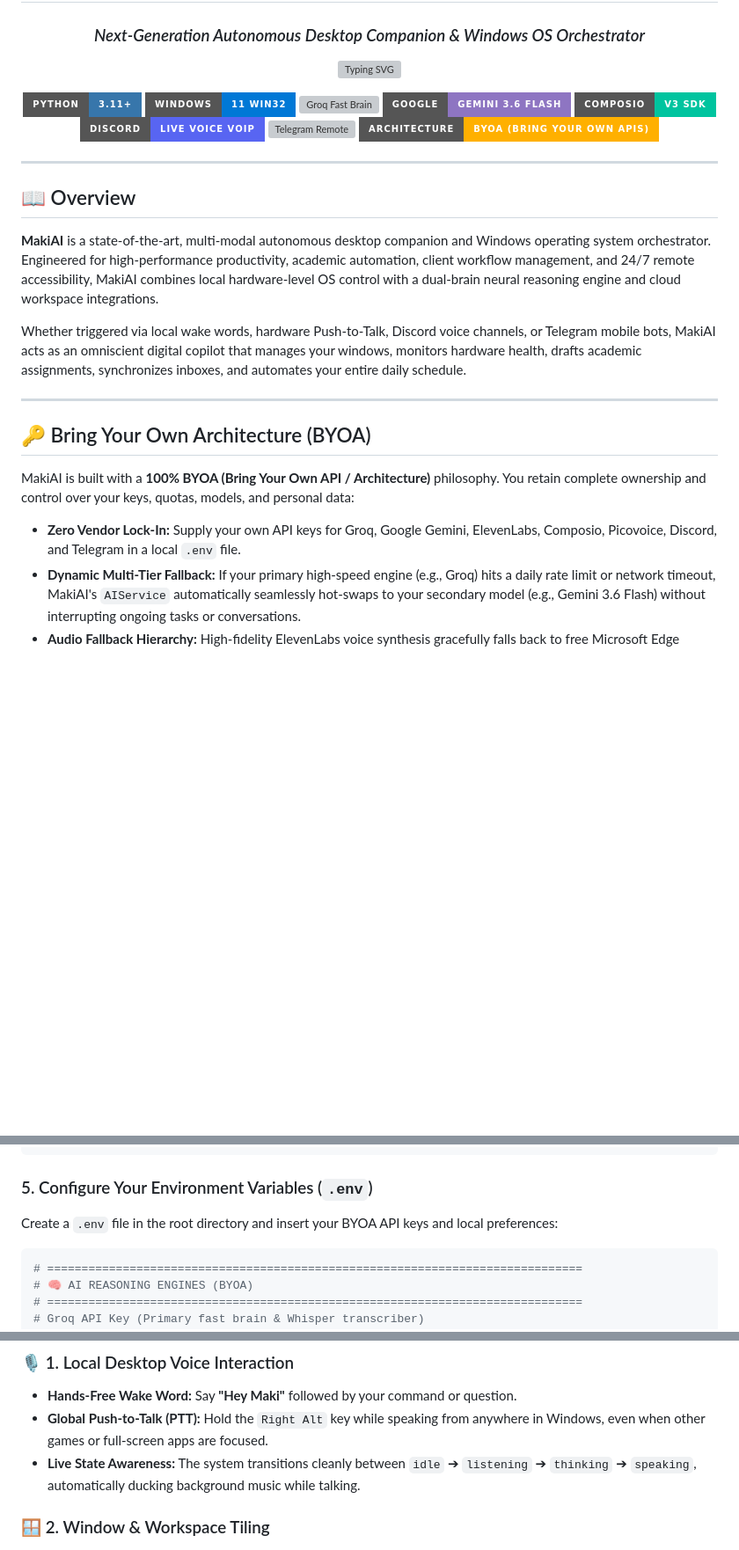
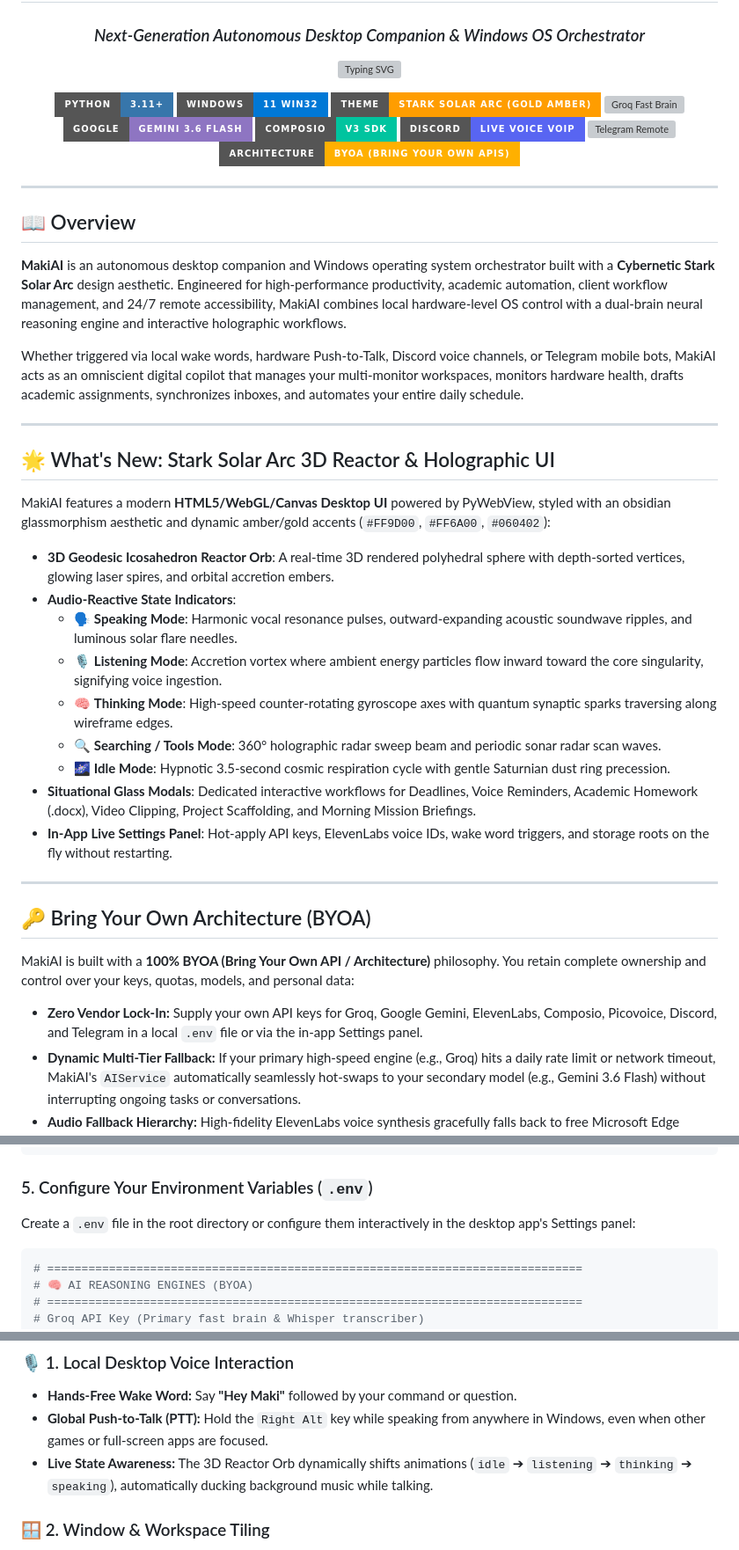
Before and after one commit to makinity/MakiAI, a Markdown page: README.md, 3 parts joined by grey strips. Shown at 88% size. Rendered like a GitHub page; badges without logos; blank space fills up the shorter version; grey boxes are pictures that could not be loaded.

````diff
--- a/README.md
+++ b/README.md
@@ -12,6 +12,7 @@
 <p align="center">
   <img src="https://img.shields.io/badge/Python-3.11+-3776AB?style=for-the-badge&logo=python&logoColor=white" alt="Python 3.11+" />
   <img src="https://img.shields.io/badge/Windows-11_Win32-0078D6?style=for-the-badge&logo=windows&logoColor=white" alt="Windows 11 Win32" />
+  <img src="https://img.shields.io/badge/Theme-Stark_Solar_Arc_(Gold_Amber)-FF9D00?style=for-the-badge&logo=electron&logoColor=black" alt="Stark Solar Arc" />
   <img src="https://img.shields.io/badge/Groq-Qwen_27B_%2F_LLaMA_70B-F55036?style=for-the-badge&logo=fastapi&logoColor=white" alt="Groq Fast Brain" />
   <img src="https://img.shields.io/badge/Google-Gemini_3.6_Flash-8E75C2?style=for-the-badge&logo=googlegemini&logoColor=white" alt="Gemini 3.6 Flash" />
   <img src="https://img.shields.io/badge/Composio-v3_SDK-00C49F?style=for-the-badge&logo=airplayvideo&logoColor=white" alt="Composio Cloud" />
@@ -26,9 +27,25 @@
 
 ## 📖 Overview
 
-**MakiAI** is a state-of-the-art, multi-modal autonomous desktop companion and Windows operating system orchestrator. Engineered for high-performance productivity, academic automation, client workflow management, and 24/7 remote accessibility, MakiAI combines local hardware-level OS control with a dual-brain neural reasoning engine and cloud workspace integrations.
+**MakiAI** is an autonomous desktop companion and Windows operating system orchestrator built with a **Cybernetic Stark Solar Arc** design aesthetic. Engineered for high-performance productivity, academic automation, client workflow management, and 24/7 remote accessibility, MakiAI combines local hardware-level OS control with a dual-brain neural reasoning engine and interactive holographic workflows.
 
-Whether triggered via local wake words, hardware Push-to-Talk, Discord voice channels, or Telegram mobile bots, MakiAI acts as an omniscient digital copilot that manages your windows, monitors hardware health, drafts academic assignments, synchronizes inboxes, and automates your entire daily schedule.
+Whether triggered via local wake words, hardware Push-to-Talk, Discord voice channels, or Telegram mobile bots, MakiAI acts as an omniscient digital copilot that manages your multi-monitor workspaces, monitors hardware health, drafts academic assignments, synchronizes inboxes, and automates your entire daily schedule.
+
+---
+
+## 🌟 What's New: Stark Solar Arc 3D Reactor & Holographic UI
+
+MakiAI features a modern **HTML5/WebGL/Canvas Desktop UI** powered by PyWebView, styled with an obsidian glassmorphism aesthetic and dynamic amber/gold accents (`#FF9D00`, `#FF6A00`, `#060402`):
+
+- **3D Geodesic Icosahedron Reactor Orb**: A real-time 3D rendered polyhedral sphere with depth-sorted vertices, glowing laser spires, and orbital accretion embers.
+- **Audio-Reactive State Indicators**:
+  - 🗣️ **Speaking Mode**: Harmonic vocal resonance pulses, outward-expanding acoustic soundwave ripples, and luminous solar flare needles.
+  - 🎙️ **Listening Mode**: Accretion vortex where ambient energy particles flow inward toward the core singularity, signifying voice ingestion.
+  - 🧠 **Thinking Mode**: High-speed counter-rotating gyroscope axes with quantum synaptic sparks traversing along wireframe edges.
+  - 🔍 **Searching / Tools Mode**: 360° holographic radar sweep beam and periodic sonar radar scan waves.
+  - 🌌 **Idle Mode**: Hypnotic 3.5-second cosmic respiration cycle with gentle Saturnian dust ring precession.
+- **Situational Glass Modals**: Dedicated interactive workflows for Deadlines, Voice Reminders, Academic Homework (.docx), Video Clipping, Project Scaffolding, and Morning Mission Briefings.
+- **In-App Live Settings Panel**: Hot-apply API keys, ElevenLabs voice IDs, wake word triggers, and storage roots on the fly without restarting.
 
 ---
 
@@ -36,7 +53,7 @@ Whether triggered via local wake words, hardware Push-to-Talk, Discord voice cha
 
 MakiAI is built with a **100% BYOA (Bring Your Own API / Architecture)** philosophy. You retain complete ownership and control over your keys, quotas, models, and personal data:
 
-- **Zero Vendor Lock-In:** Supply your own API keys for Groq, Google Gemini, ElevenLabs, Composio, Picovoice, Discord, and Telegram in a local `.env` file.
+- **Zero Vendor Lock-In:** Supply your own API keys for Groq, Google Gemini, ElevenLabs, Composio, Picovoice, Discord, and Telegram in a local `.env` file or via the in-app Settings panel.
 - **Dynamic Multi-Tier Fallback:** If your primary high-speed engine (e.g., Groq) hits a daily rate limit or network timeout, MakiAI's `AIService` automatically seamlessly hot-swaps to your secondary model (e.g., Gemini 3.6 Flash) without interrupting ongoing tasks or conversations.
 - **Audio Fallback Hierarchy:** High-fidelity ElevenLabs voice synthesis gracefully falls back to free Microsoft Edge Neural TTS (`en-GB-RyanNeural`) if credits expire.
 - **Local-First Knowledge & Memory:** Personal files, memories, and schedules reside locally on your filesystem (`C:\Knowledge-Base` and `C:\MakiSync Storage`), shielded from third-party hosting.
@@ -180,7 +206,7 @@ pip install "discord.py[voice]"
 ```
 
 ### 5. Configure Your Environment Variables (`.env`)
-Create a `.env` file in the root directory and insert your BYOA API keys and local preferences:
+Create a `.env` file in the root directory or configure them interactively in the desktop app's Settings panel:
 
 ```ini
 # ==============================================================================
@@ -253,7 +279,7 @@ python main.py
 ### 🎙️ 1. Local Desktop Voice Interaction
 - **Hands-Free Wake Word:** Say **"Hey Maki"** followed by your command or question.
 - **Global Push-to-Talk (PTT):** Hold the `Right Alt` key while speaking from anywhere in Windows, even when other games or full-screen apps are focused.
-- **Live State Awareness:** The system transitions cleanly between `idle` ➔ `listening` ➔ `thinking` ➔ `speaking`, automatically ducking background music while talking.
+- **Live State Awareness:** The 3D Reactor Orb dynamically shifts animations (`idle` ➔ `listening` ➔ `thinking` ➔ `speaking`), automatically ducking background music while talking.
 
 ### 🪟 2. Window & Workspace Tiling
 - Ask MakiAI to move windows across your monitors:
````
Also changed, not shown: other parts of README.md (+12 -3 lines).
